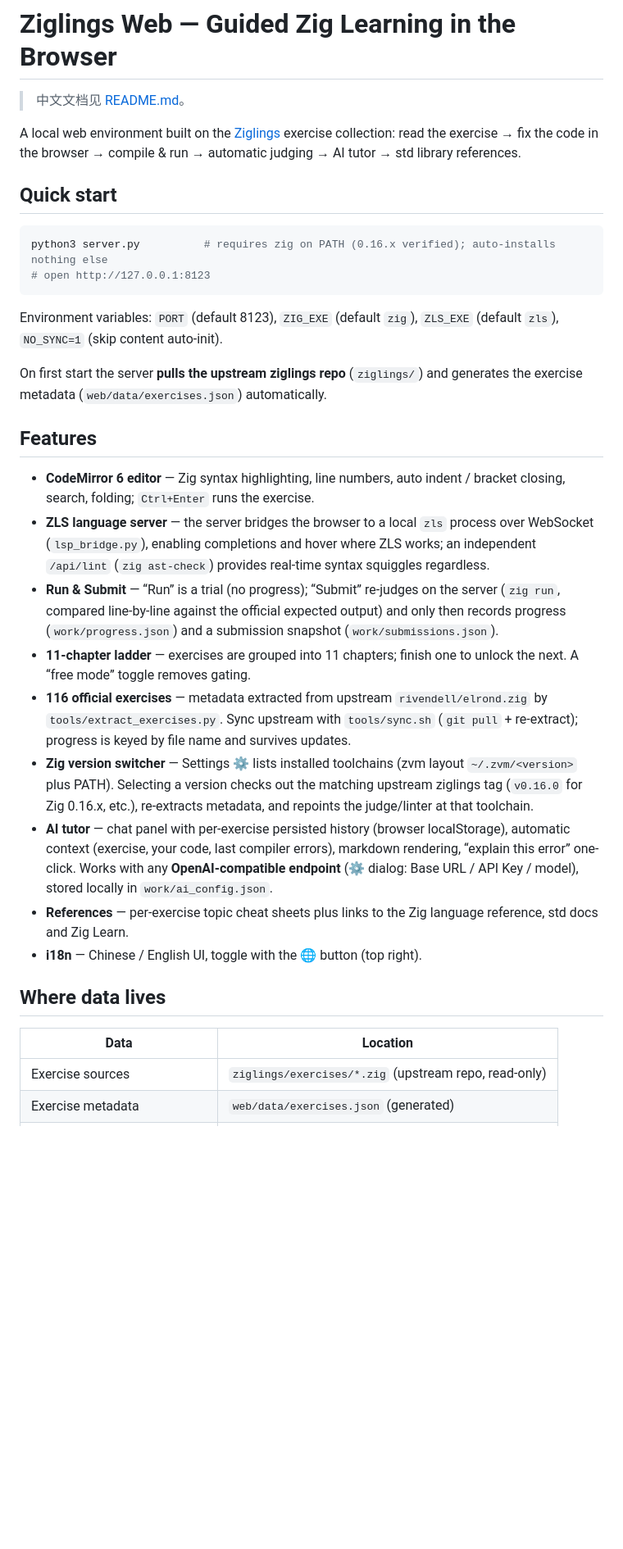
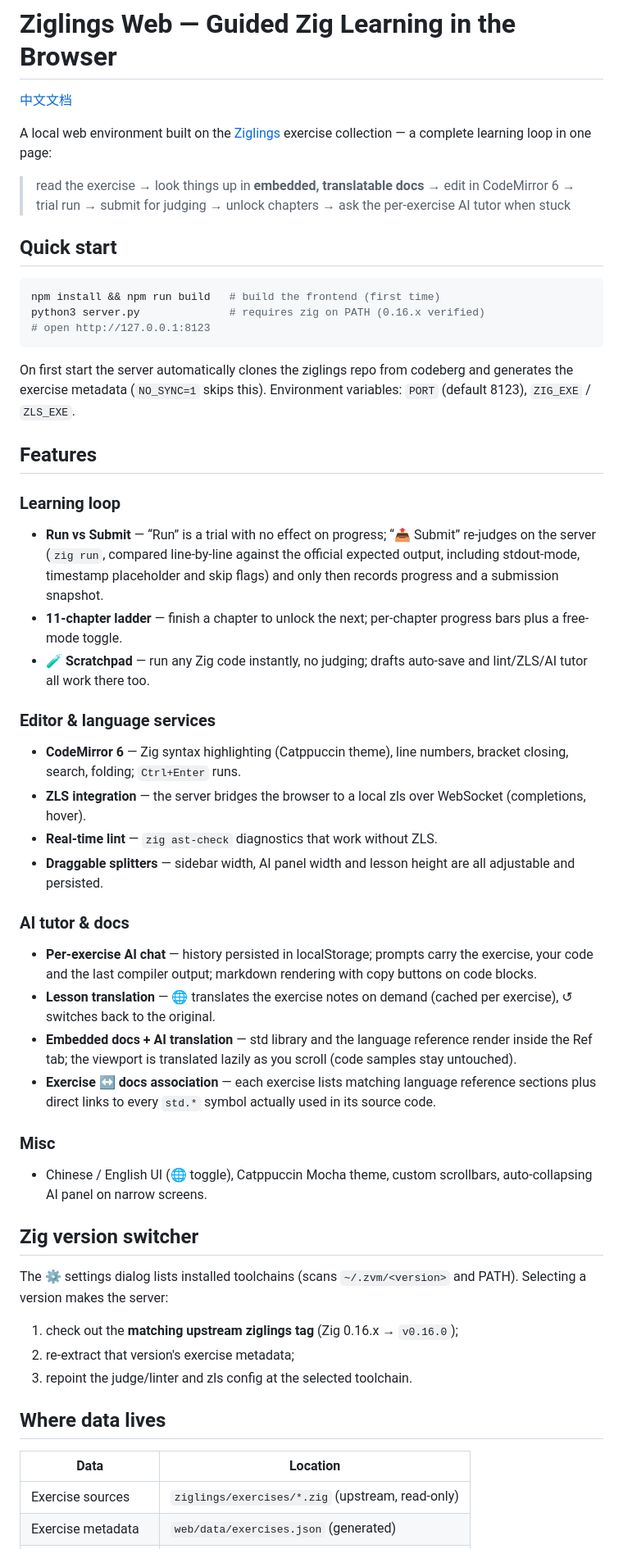
Before and after one commit to gemone/ziglings-web, a Markdown page: README.en.md, the part around one of its changes. Shown at 82% size. Rendered like a GitHub page; blank space fills up the shorter version.

````diff
--- a/README.en.md
+++ b/README.en.md
@@ -1,58 +1,80 @@
 # Ziglings Web — Guided Zig Learning in the Browser
 
-> 中文文档见 [README.md](README.md)。
+[中文文档](README.md)
 
 A local web environment built on the [Ziglings](https://codeberg.org/ziglings/exercises/)
-exercise collection: read the exercise → fix the code in the browser → compile & run →
-automatic judging → AI tutor → std library references.
+exercise collection — a complete learning loop in one page:
+
+> read the exercise → look things up in **embedded, translatable docs** →
+> edit in CodeMirror 6 → trial run → submit for judging → unlock chapters →
+> ask the per-exercise AI tutor when stuck
 
 ## Quick start
 
 ```bash
-python3 server.py          # requires zig on PATH (0.16.x verified); auto-installs nothing else
+npm install && npm run build   # build the frontend (first time)
+python3 server.py              # requires zig on PATH (0.16.x verified)
 # open http://127.0.0.1:8123
 ```
 
-Environment variables: `PORT` (default 8123), `ZIG_EXE` (default `zig`),
-`ZLS_EXE` (default `zls`), `NO_SYNC=1` (skip content auto-init).
-
-On first start the server **pulls the upstream ziglings repo** (`ziglings/`) and
-generates the exercise metadata (`web/data/exercises.json`) automatically.
+On first start the server automatically clones the ziglings repo from codeberg
+and generates the exercise metadata (`NO_SYNC=1` skips this).
+Environment variables: `PORT` (default 8123), `ZIG_EXE` / `ZLS_EXE`.
 
 ## Features
 
-- **CodeMirror 6 editor** — Zig syntax highlighting, line numbers, auto indent /
-  bracket closing, search, folding; `Ctrl+Enter` runs the exercise.
-- **ZLS language server** — the server bridges the browser to a local `zls`
-  process over WebSocket (`lsp_bridge.py`), enabling completions and hover where
-  ZLS works; an independent `/api/lint` (`zig ast-check`) provides real-time
-  syntax squiggles regardless.
-- **Run & Submit** — “Run” is a trial (no progress); “Submit” re-judges on the
-  server (`zig run`, compared line-by-line against the official expected output)
-  and only then records progress (`work/progress.json`) and a submission snapshot
-  (`work/submissions.json`).
-- **11-chapter ladder** — exercises are grouped into 11 chapters; finish one to
-  unlock the next. A “free mode” toggle removes gating.
-- **116 official exercises** — metadata extracted from upstream
-  `rivendell/elrond.zig` by `tools/extract_exercises.py`. Sync upstream with
-  `tools/sync.sh` (`git pull` + re-extract); progress is keyed by file name and
-  survives updates.
-- **Zig version switcher** — Settings ⚙ lists installed toolchains (zvm layout
-  `~/.zvm/<version>` plus PATH). Selecting a version checks out the matching
-  upstream ziglings tag (`v0.16.0` for Zig 0.16.x, etc.), re-extracts metadata,
-  and repoints the judge/linter at that toolchain.
-- **AI tutor** — chat panel with per-exercise persisted history
-  (browser localStorage), automatic context (exercise, your code, last compiler
-  errors), markdown rendering, “explain this error” one-click. Works with any
-  **OpenAI-compatible endpoint** (⚙ dialog: Base URL / API Key / model), stored
-  locally in `work/ai_config.json`.
-- **References** — per-exercise topic cheat sheets plus links to the Zig
-  language reference, std docs and Zig Learn.
-- **i18n** — Chinese / English UI, toggle with the 🌐 button (top right).
+### Learning loop
+
+- **Run vs Submit** — “Run” is a trial with no effect on progress; “📤 Submit”
+  re-judges on the server (`zig run`, compared line-by-line against the official
+  expected output, including stdout-mode, timestamp placeholder and skip flags)
+  and only then records progress and a submission snapshot.
+- **11-chapter ladder** — finish a chapter to unlock the next; per-chapter
+  progress bars plus a free-mode toggle.
+- **🧪 Scratchpad** — run any Zig code instantly, no judging; drafts auto-save
+  and lint/ZLS/AI tutor all work there too.
+
+### Editor & language services
+
+- **CodeMirror 6** — Zig syntax highlighting (Catppuccin theme), line numbers,
+  bracket closing, search, folding; `Ctrl+Enter` runs.
+- **ZLS integration** — the server bridges the browser to a local zls over
+  WebSocket (completions, hover).
+- **Real-time lint** — `zig ast-check` diagnostics that work without ZLS.
+- **Draggable splitters** — sidebar width, AI panel width and lesson height are
+  all adjustable and persisted.
+
+### AI tutor & docs
+
+- **Per-exercise AI chat** — history persisted in localStorage; prompts carry
+  the exercise, your code and the last compiler output; markdown rendering with
+  copy buttons on code blocks.
+- **Lesson translation** — 🌐 translates the exercise notes on demand
+  (cached per exercise), ↺ switches back to the original.
+- **Embedded docs + AI translation** — std library and the language reference
+  render inside the Ref tab; the viewport is translated lazily as you scroll
+  (code samples stay untouched).
+- **Exercise ↔ docs association** — each exercise lists matching language
+  reference sections plus direct links to every `std.*` symbol actually used in
+  its source code.
+
+### Misc
+
+- Chinese / English UI (🌐 toggle), Catppuccin Mocha theme, custom scrollbars,
+  auto-collapsing AI panel on narrow screens.
+
+## Zig version switcher
+
+The ⚙ settings dialog lists installed toolchains (scans `~/.zvm/<version>` and
+PATH). Selecting a version makes the server:
+
+1. check out the **matching upstream ziglings tag** (Zig 0.16.x → `v0.16.0`);
+2. re-extract that version's exercise metadata;
+3. repoint the judge/linter and zls config at the selected toolchain.
 
 ## Where data lives
 
 | Data | Location |
 |---|---|
-| Exercise sources | `ziglings/exercises/*.zig` (upstream repo, read-only) |
+| Exercise sources | `ziglings/exercises/*.zig` (upstream, read-only) |
 | Exercise metadata | `web/data/exercises.json` (generated) |
````
Also changed, not shown: other parts of README.en.md (+25 -17 lines), README.md (+71 -62 lines).
